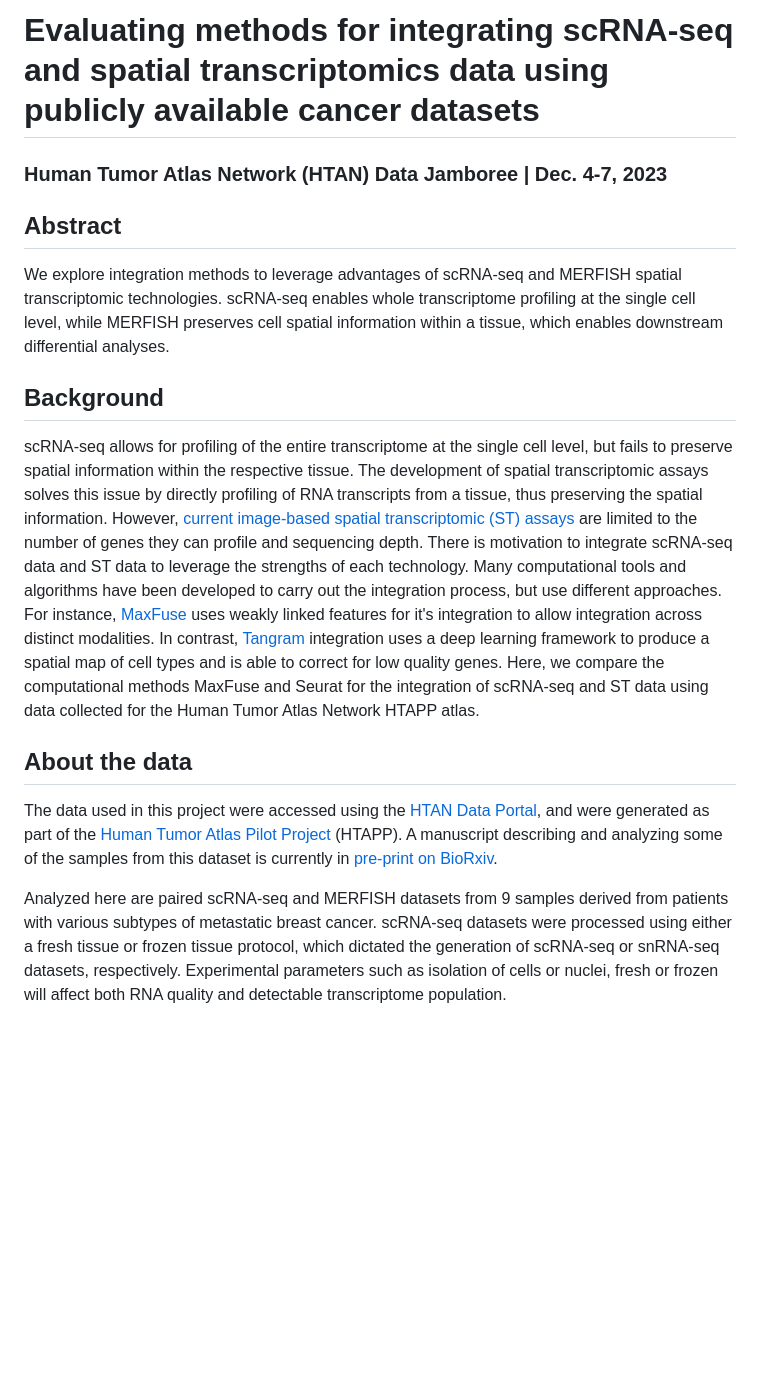
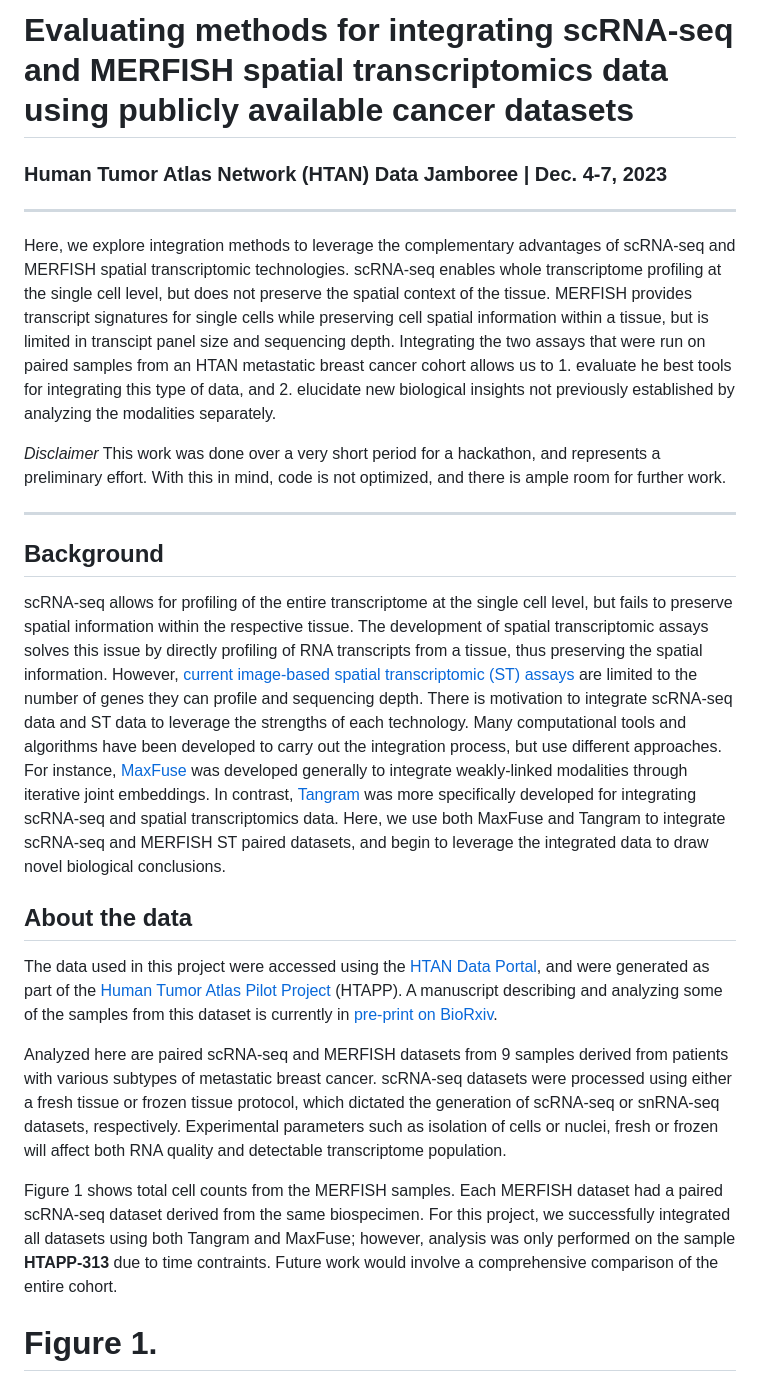
Before and after one commit to NCI-HTAN-Jamborees/Integrating-single-cell-sequencing-and-spatial-omics-data, a Markdown page: README.md, the part around the change printed below. Drawn GitHub-style; blank space fills up the shorter version.

```diff
--- a/README.md
+++ b/README.md
@@ -1,14 +1,18 @@
-# Evaluating methods for integrating scRNA-seq and spatial transcriptomics data using publicly available cancer datasets
+# Evaluating methods for integrating scRNA-seq and MERFISH spatial transcriptomics data using publicly available cancer datasets
 
 ### Human Tumor Atlas Network (HTAN) Data Jamboree | Dec. 4-7, 2023
 
-## Abstract
+---
 
-We explore integration methods to leverage advantages of scRNA-seq and MERFISH spatial transcriptomic technologies. scRNA-seq enables whole transcriptome profiling at the single cell level, while MERFISH preserves cell spatial information within a tissue, which enables downstream differential analyses.
+Here, we explore integration methods to leverage the complementary advantages of scRNA-seq and MERFISH spatial transcriptomic technologies. scRNA-seq enables whole transcriptome profiling at the single cell level, but does not preserve the spatial context of the tissue. MERFISH provides transcript signatures for single cells while preserving cell spatial information within a tissue, but is limited in transcipt panel size and sequencing depth. Integrating the two assays that were run on paired samples from an HTAN metastatic breast cancer cohort allows us to 1. evaluate he best tools for integrating this type of data, and 2. elucidate new biological insights not previously established by analyzing the modalities separately.
+
+*Disclaimer* This work was done over a very short period for a hackathon, and represents a preliminary effort. With this in mind, code is not optimized, and there is ample room for further work.
+
+---
 
 ## Background
 
-scRNA-seq allows for profiling of the entire transcriptome at the single cell level, but fails to preserve spatial information within the respective tissue. The development of spatial transcriptomic assays solves this issue by directly profiling of RNA transcripts from a tissue, thus preserving the spatial information. However, [current image-based spatial transcriptomic (ST) assays](https://www.nature.com/articles/s41592-022-01409-2) are limited to the number of genes they can profile and sequencing depth. There is motivation to integrate scRNA-seq data and ST data to leverage the strengths of each technology. Many computational tools and algorithms have been developed to carry out the integration process, but use different approaches. For instance, [MaxFuse](https://www.nature.com/articles/s41587-023-01943-0) uses weakly linked features for it's integration to allow integration across distinct modalities. In contrast, [Tangram](https://www.nature.com/articles/s41592-021-01264-7) integration uses a deep learning framework to produce a spatial map of cell types and is able to correct for low quality genes. Here, we compare the computational methods MaxFuse and Seurat for the integration of scRNA-seq and ST data using data collected for the Human Tumor Atlas Network HTAPP atlas.
+scRNA-seq allows for profiling of the entire transcriptome at the single cell level, but fails to preserve spatial information within the respective tissue. The development of spatial transcriptomic assays solves this issue by directly profiling of RNA transcripts from a tissue, thus preserving the spatial information. However, [current image-based spatial transcriptomic (ST) assays](https://www.nature.com/articles/s41592-022-01409-2) are limited to the number of genes they can profile and sequencing depth. There is motivation to integrate scRNA-seq data and ST data to leverage the strengths of each technology. Many computational tools and algorithms have been developed to carry out the integration process, but use different approaches. For instance, [MaxFuse](https://www.nature.com/articles/s41587-023-01943-0) was developed generally to integrate weakly-linked modalities through iterative joint embeddings. In contrast, [Tangram](https://www.nature.com/articles/s41592-021-01264-7) was more specifically developed for integrating scRNA-seq and spatial transcriptomics data. Here, we use both MaxFuse and Tangram to integrate scRNA-seq and MERFISH ST paired datasets, and begin to leverage the integrated data to draw novel biological conclusions.
 
 ## About the data
 
@@ -16,7 +20,9 @@ The data used in this project were accessed using the [HTAN Data Portal](https:/
 
 Analyzed here are paired scRNA-seq and MERFISH datasets from 9 samples derived from patients with various subtypes of metastatic breast cancer. scRNA-seq datasets were processed using either a fresh tissue or frozen tissue protocol, which dictated the generation of scRNA-seq or snRNA-seq datasets, respectively. Experimental parameters such as isolation of cells or nuclei, fresh or frozen will affect both RNA quality and detectable transcriptome population.
 
+Figure 1 shows total cell counts from the MERFISH samples. Each MERFISH dataset had a paired scRNA-seq dataset derived from the same biospecimen. For this project, we successfully integrated all datasets using both Tangram and MaxFuse; however, analysis was only performed on the sample **HTAPP-313** due to time contraints. Future work would involve a comprehensive comparison of the entire cohort.
 
+# Figure 1.
 ![plot](./figures/HTAPP_MERFISH_sample_cellcount_barplot.png)
 
 ## Analysis goals
```
Also changed, not shown: other parts of README.md (+23 -8 lines).
